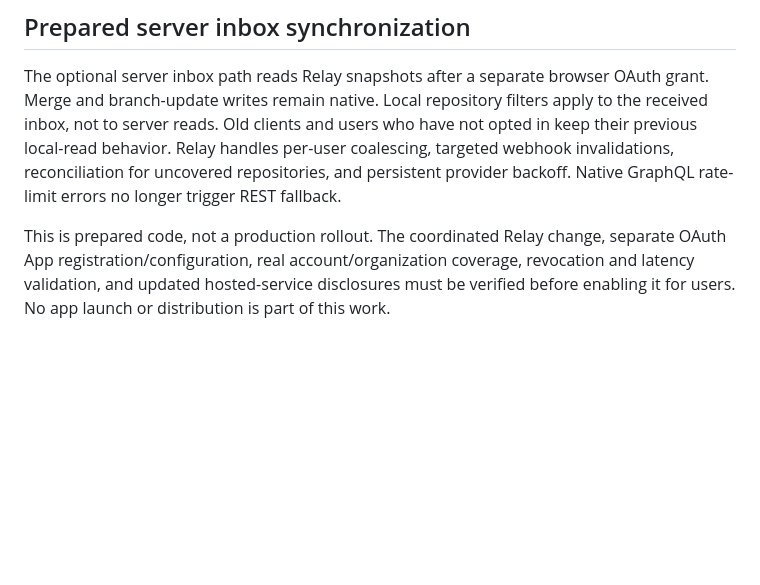
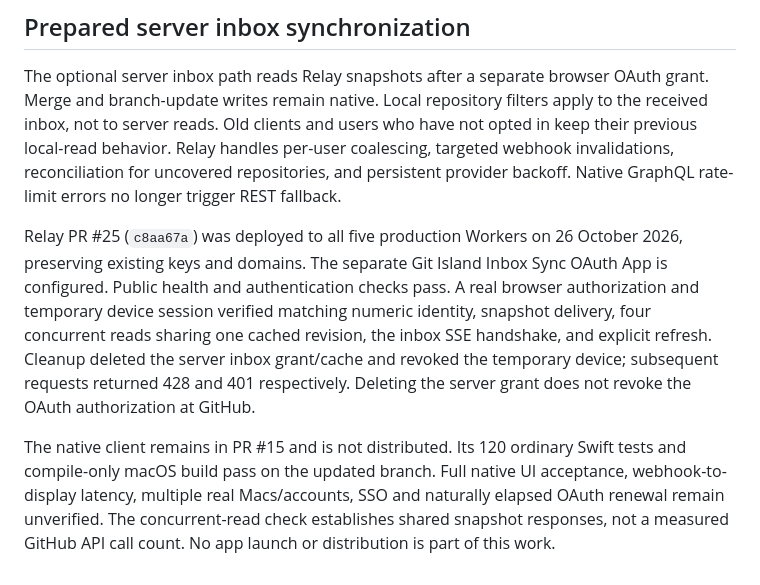
Before and after one commit to nomdelasociete/git-island, a Markdown page: docs/implementation-status.md, the part around the change. GitHub-like rendering; blank space fills up the shorter version.

Commit message:
Record production Relay inbox acceptance and remaining client checks

```diff
--- a/docs/implementation-status.md
+++ b/docs/implementation-status.md
@@ -277,8 +277,19 @@ per-user coalescing, targeted webhook invalidations, reconciliation for uncovere
 repositories, and persistent provider backoff. Native GraphQL rate-limit errors
 no longer trigger REST fallback.
 
-This is prepared code, not a production rollout. The coordinated Relay change,
-separate OAuth App registration/configuration, real account/organization coverage,
-revocation and latency validation, and updated hosted-service disclosures must
-be verified before enabling it for users. No app launch or distribution is part
-of this work.
+Relay PR #25 (`c8aa67a`) was deployed to all five production Workers on
+26 October 2026, preserving existing keys and domains. The separate Git Island
+Inbox Sync OAuth App is configured. Public health and authentication checks pass.
+A real browser authorization and temporary device session verified matching
+numeric identity, snapshot delivery, four concurrent reads sharing one cached
+revision, the inbox SSE handshake, and explicit refresh. Cleanup deleted the
+server inbox grant/cache and revoked the temporary device; subsequent requests
+returned 428 and 401 respectively. Deleting the server grant does not revoke the
+OAuth authorization at GitHub.
+
+The native client remains in PR #15 and is not distributed. Its 120 ordinary
+Swift tests and compile-only macOS build pass on the updated branch. Full native
+UI acceptance, webhook-to-display latency, multiple real Macs/accounts, SSO and
+naturally elapsed OAuth renewal remain unverified. The concurrent-read check
+establishes shared snapshot responses, not a measured GitHub API call count.
+No app launch or distribution is part of this work.
```
